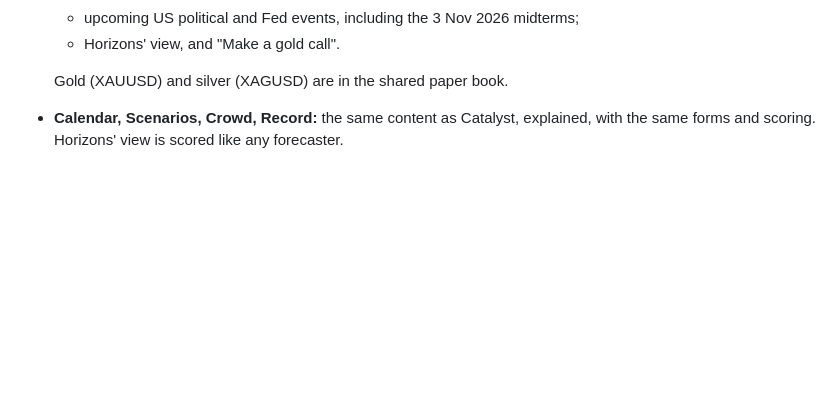
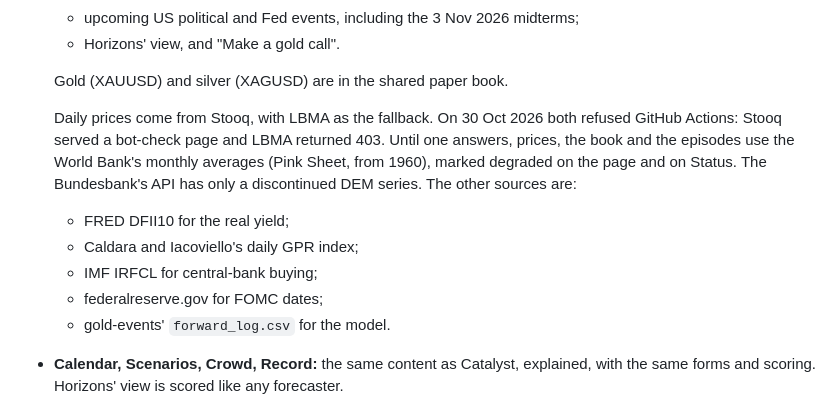
Before and after one commit to EthanC100/forecast-panel, a Markdown page: README.md, the part around the change. GitHub-like rendering; blank space fills up the shorter version.

Commit message:
README: where gold and silver prices come from, and why monthly for now
Co-Authored-By: Claude Opus 5.5 <noreply@anthropic.com>
Claude-Session: https://claude.ai/code/session_01Ayx8qaH8R2Dv4N6vUzwA5E

```diff
--- a/README.md
+++ b/README.md
@@ -138,6 +138,17 @@ do.
   - Horizons' view, and "Make a gold call".
 
   Gold (XAUUSD) and silver (XAGUSD) are in the shared paper book.
+
+  Daily prices come from Stooq, with LBMA as the fallback. On 30 Oct 2026 both refused GitHub
+  Actions: Stooq served a bot-check page and LBMA returned 403. Until one answers, prices, the book
+  and the episodes use the World Bank's monthly averages (Pink Sheet, from 1960), marked degraded
+  on the page and on Status. The Bundesbank's API has only a discontinued DEM series. The other
+  sources are:
+  - FRED DFII10 for the real yield;
+  - Caldara and Iacoviello's daily GPR index;
+  - IMF IRFCL for central-bank buying;
+  - federalreserve.gov for FOMC dates;
+  - gold-events' `forward_log.csv` for the model.
 - **Calendar, Scenarios, Crowd, Record:** the same content as Catalyst, explained, with the same
   forms and scoring. Horizons' view is scored like any forecaster.
 - **Ask Claude** (bottom bar, and on every page) copies a clear text package of the page to the
```
